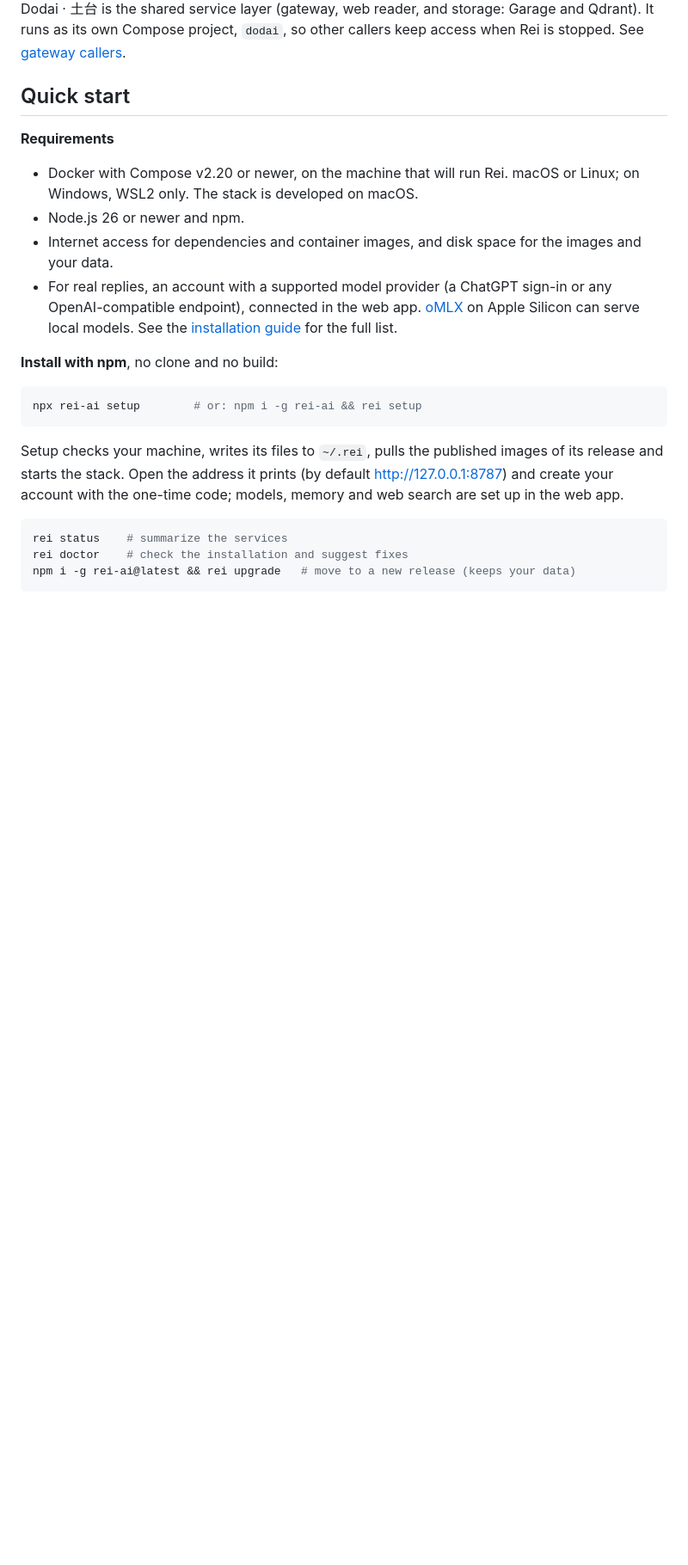
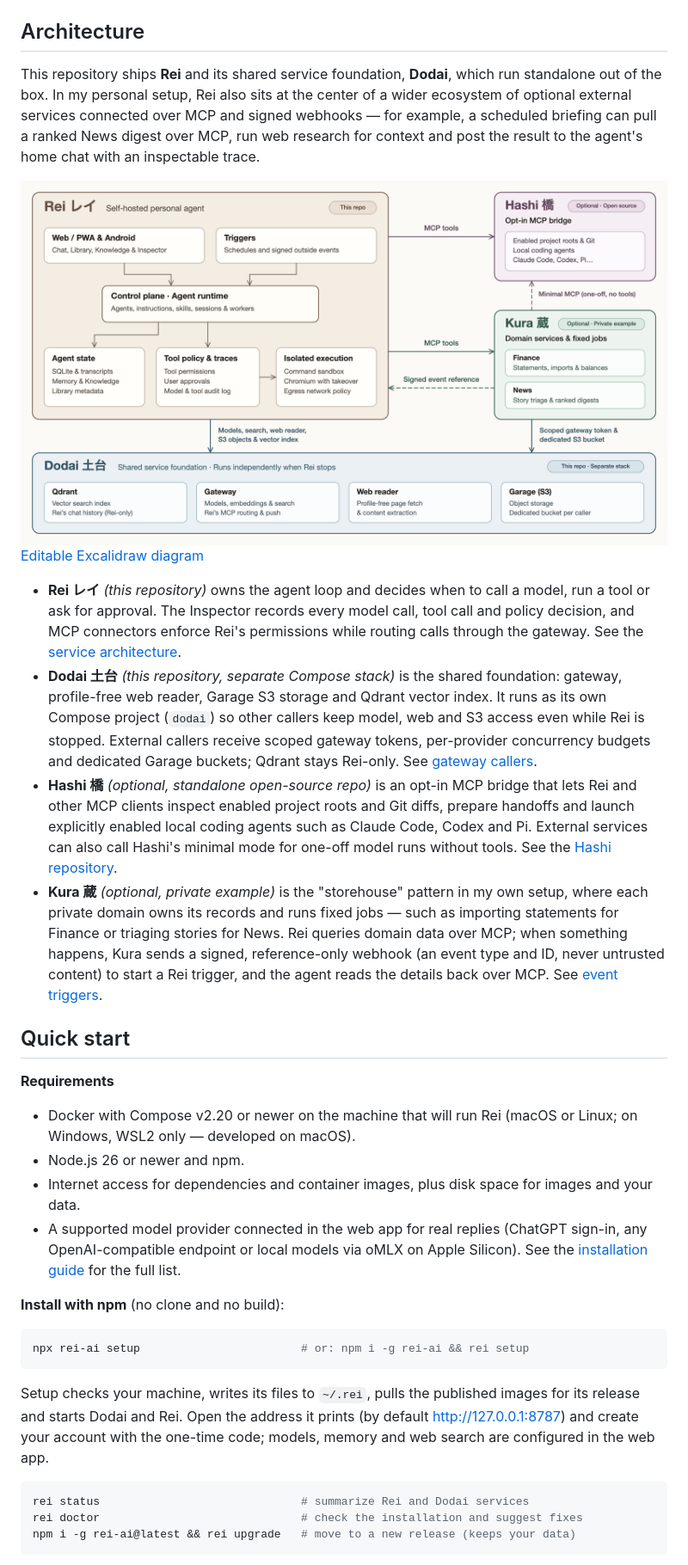
Before and after one commit to sheldonxxxx/Rei, a Markdown page: README.md, the part around one of its changes. Shown at 86% size. GitHub-like rendering; pictures changed too: docs/assets/rei-architecture.png (added); blank space fills up the shorter version.

````diff
--- a/README.md
+++ b/README.md
@@ -52,28 +50,39 @@ Rei is my version: built for myself, around how I work, with no roadmap beyond m
 
 <img src="docs/assets/detail.png" alt="Detail mode: a run's model calls and command, with the Inspect panel showing the tool, policy decision, input and output" width="860">
 
-Dodai · 土台 is the shared service layer (gateway, web reader, and storage: Garage and Qdrant). It runs as its own Compose project, `dodai`, so other callers keep access when Rei is stopped. See [gateway callers](docs/gateway-callers.md).
+## Architecture
+
+This repository ships **Rei** and its shared service foundation, **Dodai**, which run standalone out of the box. In my personal setup, Rei also sits at the center of a wider ecosystem of optional external services connected over MCP and signed webhooks — for example, a scheduled briefing can pull a ranked News digest over MCP, run web research for context and post the result to the agent's home chat with an inspectable trace.
+
+<img src="docs/assets/rei-architecture.png" alt="Architecture diagram: Rei (web/PWA and Android clients, triggers, control plane and agent runtime, agent state, tool policy and traces, and isolated execution) sits above Dodai, a separate full-width shared foundation containing Qdrant, Gateway, Web reader and Garage S3 storage. On the right, Rei connects over MCP to optional external services: Hashi (an open-source opt-in MCP bridge for project roots and local coding agents) and Kura (a private domain-services example with Finance and News). Kura sends signed event references back to Rei, shares Dodai via scoped gateway tokens and a dedicated S3 bucket, and can optionally call Hashi's minimal MCP mode." width="860">
+
+[Editable Excalidraw diagram](docs/assets/rei-architecture.excalidraw)
+
+- **Rei レイ** *(this repository)* owns the agent loop and decides when to call a model, run a tool or ask for approval. The Inspector records every model call, tool call and policy decision, and MCP connectors enforce Rei's permissions while routing calls through the gateway. See the [service architecture](docs/architecture.md).
+- **Dodai 土台** *(this repository, separate Compose stack)* is the shared foundation: gateway, profile-free web reader, Garage S3 storage and Qdrant vector index. It runs as its own Compose project (`dodai`) so other callers keep model, web and S3 access even while Rei is stopped. External callers receive scoped gateway tokens, per-provider concurrency budgets and dedicated Garage buckets; Qdrant stays Rei-only. See [gateway callers](docs/gateway-callers.md).
+- **Hashi 橋** *(optional, standalone open-source repo)* is an opt-in MCP bridge that lets Rei and other MCP clients inspect enabled project roots and Git diffs, prepare handoffs and launch explicitly enabled local coding agents such as Claude Code, Codex and Pi. External services can also call Hashi's minimal mode for one-off model runs without tools. See the [Hashi repository](https://github.com/sheldonxxxx/Hashi).
+- **Kura 蔵** *(optional, private example)* is the "storehouse" pattern in my own setup, where each private domain owns its records and runs fixed jobs — such as importing statements for Finance or triaging stories for News. Rei queries domain data over MCP; when something happens, Kura sends a signed, reference-only webhook (an event type and ID, never untrusted content) to start a Rei trigger, and the agent reads the details back over MCP. See [event triggers](docs/events.md).
 
 ## Quick start
 
 **Requirements**
 
-- Docker with Compose v2.20 or newer, on the machine that will run Rei. macOS or Linux; on Windows, WSL2 only. The stack is developed on macOS.
+- Docker with Compose v2.20 or newer on the machine that will run Rei (macOS or Linux; on Windows, WSL2 only — developed on macOS).
 - Node.js 26 or newer and npm.
-- Internet access for dependencies and container images, and disk space for the images and your data.
-- For real replies, an account with a supported model provider (a ChatGPT sign-in or any OpenAI-compatible endpoint), connected in the web app. [oMLX](docs/embedding-providers.md) on Apple Silicon can serve local models. See the [installation guide](docs/installation.md) for the full list.
+- Internet access for dependencies and container images, plus disk space for images and your data.
+- A supported model provider connected in the web app for real replies (ChatGPT sign-in, any OpenAI-compatible endpoint or local models via oMLX on Apple Silicon). See the [installation guide](docs/installation.md) for the full list.
 
-**Install with npm**, no clone and no build:
+**Install with npm** (no clone and no build):
 
 ```sh
-npx rei-ai setup        # or: npm i -g rei-ai && rei setup
+npx rei-ai setup                        # or: npm i -g rei-ai && rei setup
 ```
 
-Setup checks your machine, writes its files to `~/.rei`, pulls the published images of its release and starts the stack. Open the address it prints (by default <http://127.0.0.1:8787>) and create your account with the one-time code; models, memory and web search are set up in the web app.
+Setup checks your machine, writes its files to `~/.rei`, pulls the published images for its release and starts Dodai and Rei. Open the address it prints (by default <http://127.0.0.1:8787>) and create your account with the one-time code; models, memory and web search are configured in the web app.
 
 ```sh
-rei status    # summarize the services
-rei doctor    # check the installation and suggest fixes
+rei status                              # summarize Rei and Dodai services
+rei doctor                              # check the installation and suggest fixes
 npm i -g rei-ai@latest && rei upgrade   # move to a new release (keeps your data)
 ```
 
````
Also changed, not shown: other parts of README.md (+39 -36 lines), docs/assets/approval.png, docs/assets/detail.png, docs/assets/rei-banner.jpg (added), 1 other file.
